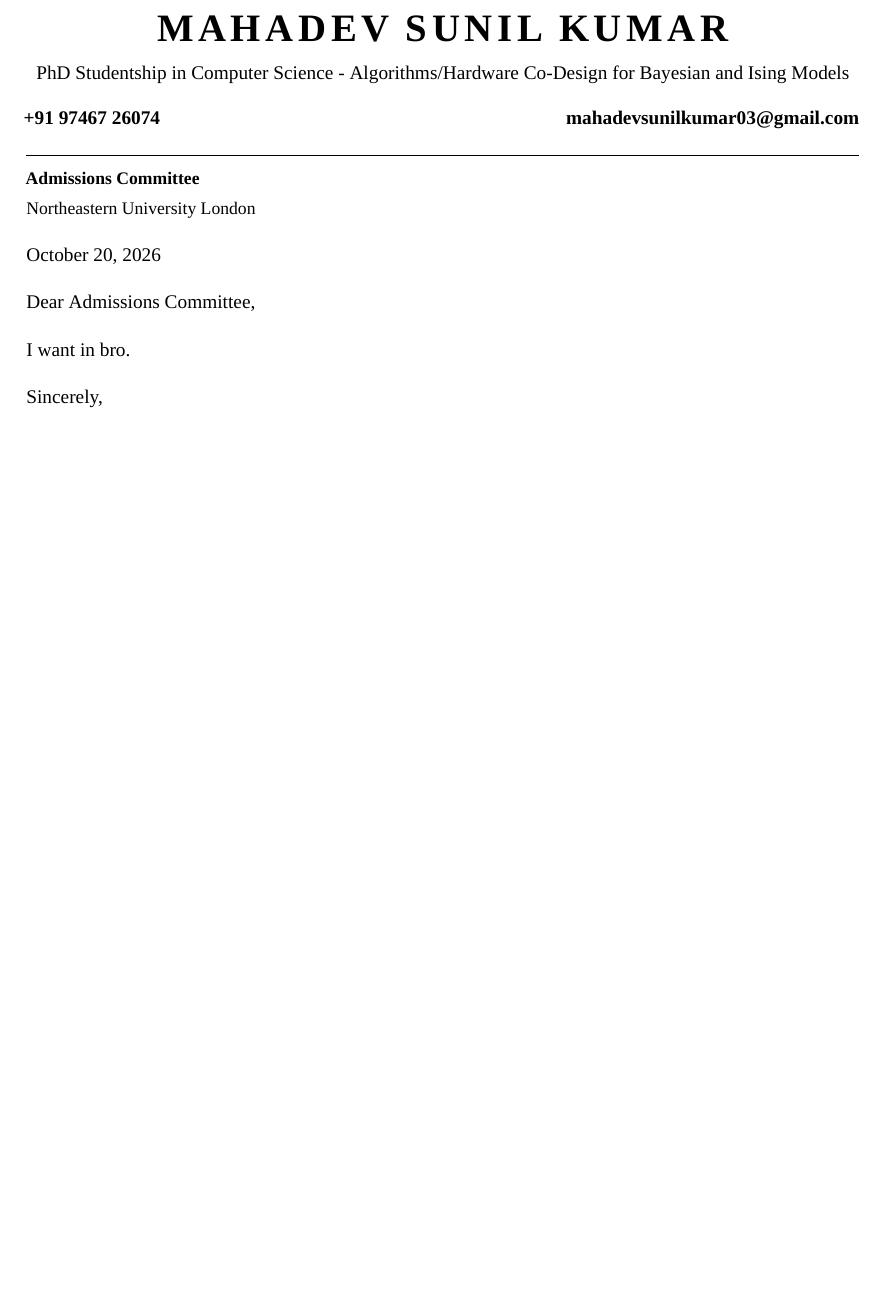
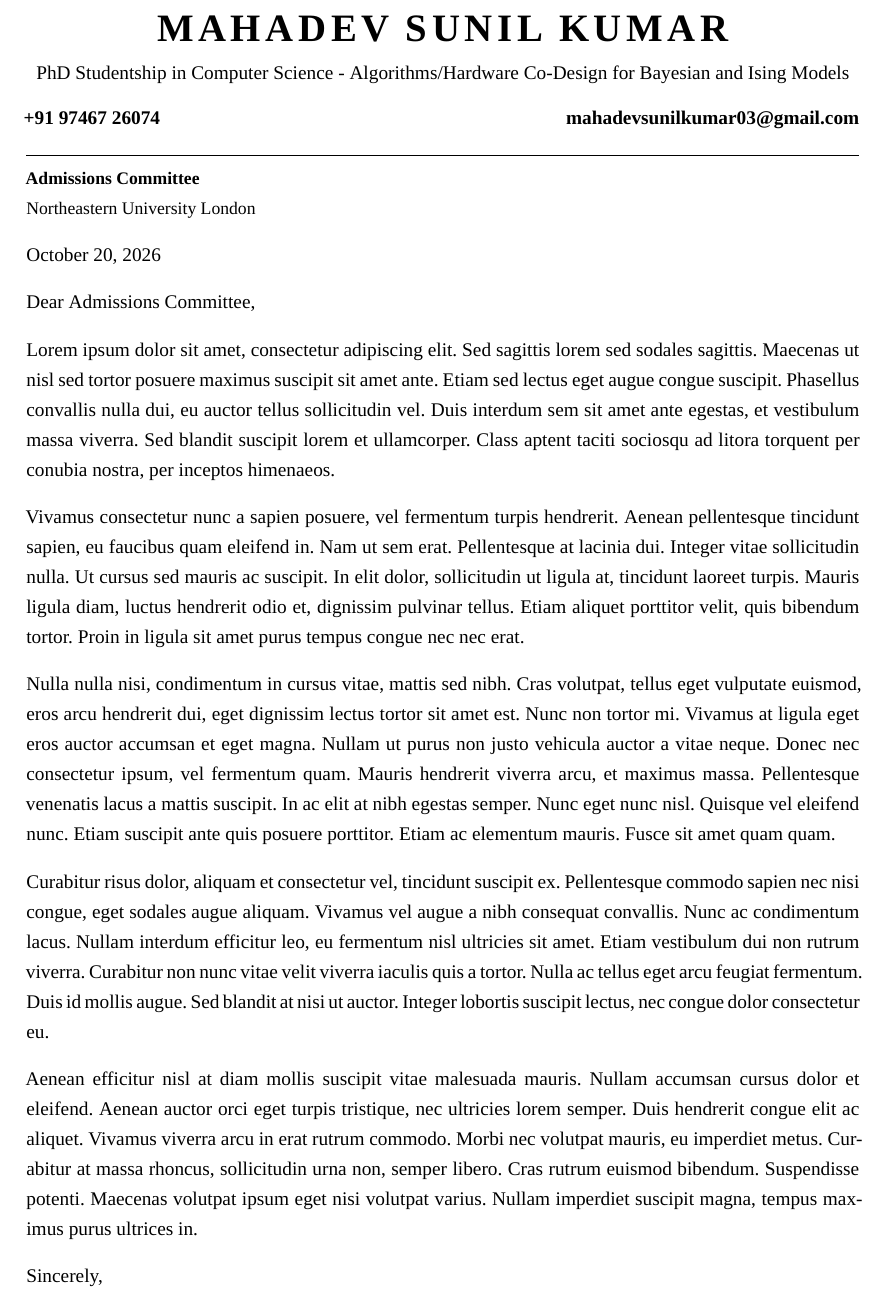
Before and after one commit to mahadevxo/nu-london-cover-letter, a LaTeX document (cover-letter.tex): part of the page before the commit and part of page 1 of 2 after it, cut so that both start at the same text, the shorter picture padded with empty space. Compiled offline with XeLaTeX; a missing font is replaced by an installed copy or a similar font.

Commit message:
txs auto checkin

```diff
--- a/cover-letter.tex
+++ b/cover-letter.tex
@@ -47,10 +47,15 @@
 
 Dear Admissions Committee,
 
-I want in bro.
+Lorem ipsum dolor sit amet, consectetur adipiscing elit. Sed sagittis lorem sed sodales sagittis. Maecenas ut nisl sed tortor posuere maximus suscipit sit amet ante. Etiam sed lectus eget augue congue suscipit. Phasellus convallis nulla dui, eu auctor tellus sollicitudin vel. Duis interdum sem sit amet ante egestas, et vestibulum massa viverra. Sed blandit suscipit lorem et ullamcorper. Class aptent taciti sociosqu ad litora torquent per conubia nostra, per inceptos himenaeos.
 
+Vivamus consectetur nunc a sapien posuere, vel fermentum turpis hendrerit. Aenean pellentesque tincidunt sapien, eu faucibus quam eleifend in. Nam ut sem erat. Pellentesque at lacinia dui. Integer vitae sollicitudin nulla. Ut cursus sed mauris ac suscipit. In elit dolor, sollicitudin ut ligula at, tincidunt laoreet turpis. Mauris ligula diam, luctus hendrerit odio et, dignissim pulvinar tellus. Etiam aliquet porttitor velit, quis bibendum tortor. Proin in ligula sit amet purus tempus congue nec nec erat.
 
+Nulla nulla nisi, condimentum in cursus vitae, mattis sed nibh. Cras volutpat, tellus eget vulputate euismod, eros arcu hendrerit dui, eget dignissim lectus tortor sit amet est. Nunc non tortor mi. Vivamus at ligula eget eros auctor accumsan et eget magna. Nullam ut purus non justo vehicula auctor a vitae neque. Donec nec consectetur ipsum, vel fermentum quam. Mauris hendrerit viverra arcu, et maximus massa. Pellentesque venenatis lacus a mattis suscipit. In ac elit at nibh egestas semper. Nunc eget nunc nisl. Quisque vel eleifend nunc. Etiam suscipit ante quis posuere porttitor. Etiam ac elementum mauris. Fusce sit amet quam quam.
 
+Curabitur risus dolor, aliquam et consectetur vel, tincidunt suscipit ex. Pellentesque commodo sapien nec nisi congue, eget sodales augue aliquam. Vivamus vel augue a nibh consequat convallis. Nunc ac condimentum lacus. Nullam interdum efficitur leo, eu fermentum nisl ultricies sit amet. Etiam vestibulum dui non rutrum viverra. Curabitur non nunc vitae velit viverra iaculis quis a tortor. Nulla ac tellus eget arcu feugiat fermentum. Duis id mollis augue. Sed blandit at nisi ut auctor. Integer lobortis suscipit lectus, nec congue dolor consectetur eu.
+
+Aenean efficitur nisl at diam mollis suscipit vitae malesuada mauris. Nullam accumsan cursus dolor et eleifend. Aenean auctor orci eget turpis tristique, nec ultricies lorem semper. Duis hendrerit congue elit ac aliquet. Vivamus viverra arcu in erat rutrum commodo. Morbi nec volutpat mauris, eu imperdiet metus. Curabitur at massa rhoncus, sollicitudin urna non, semper libero. Cras rutrum euismod bibendum. Suspendisse potenti. Maecenas volutpat ipsum eget nisi volutpat varius. Nullam imperdiet suscipit magna, tempus maximus purus ultrices in.
 
 Sincerely,
 
```
